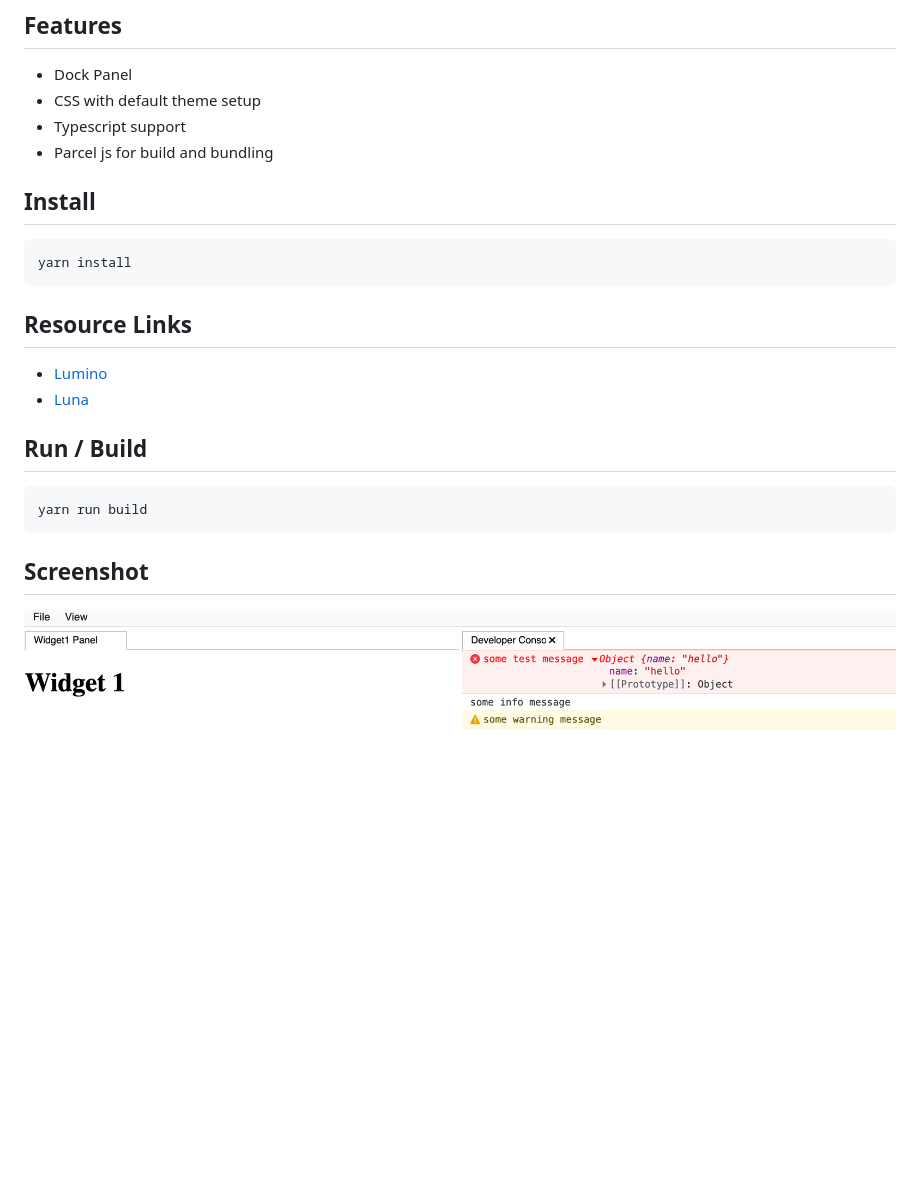
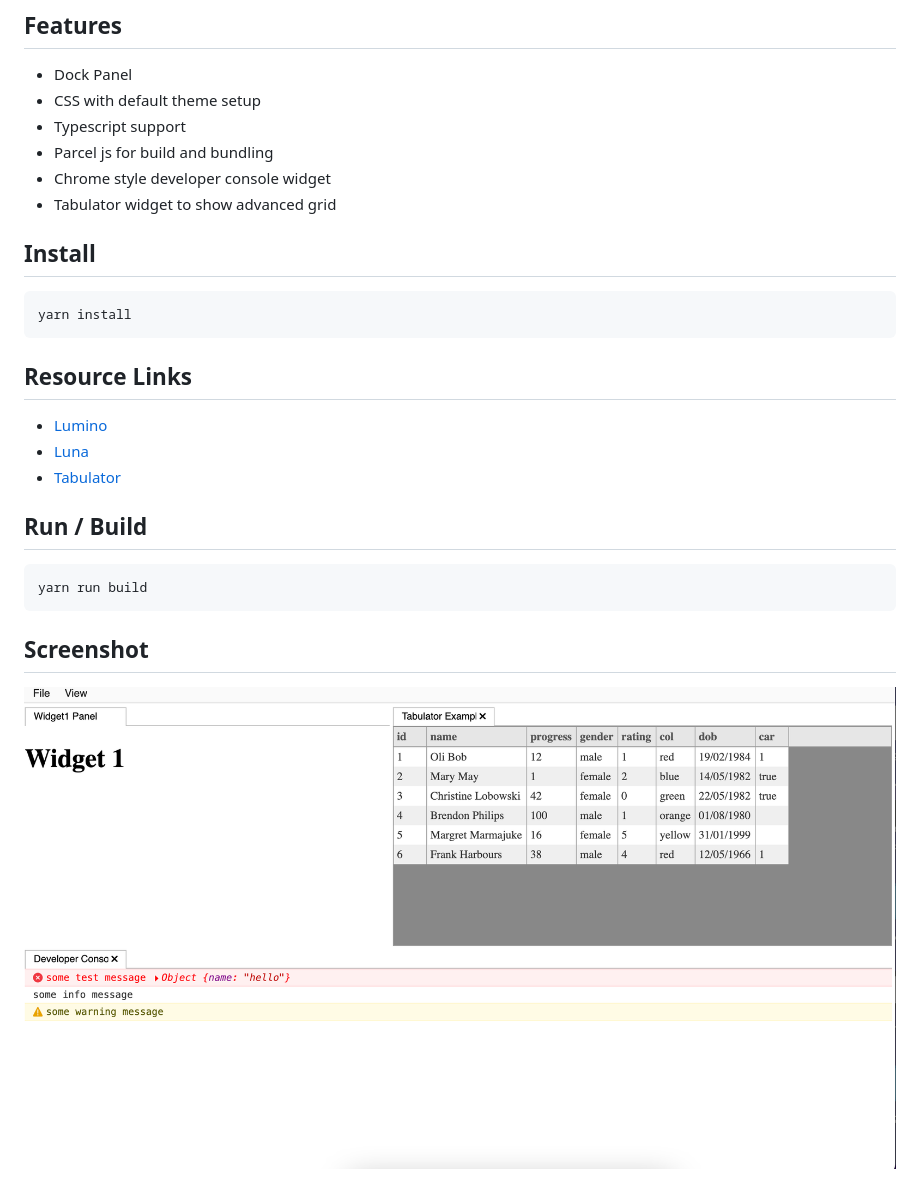
Before and after one commit to vivekg13186/lumino_js_starter_template, a Markdown page: README.md, the part around the change. Drawn GitHub-style; pictures changed too: screenshot.png; blank space fills up the shorter version.

Commit message:
tabulator

````diff
--- a/README.md
+++ b/README.md
@@ -7,6 +7,8 @@ Starter template for lumino js
  - CSS with default theme setup
  - Typescript support
  - Parcel js for build and bundling
+ - Chrome style developer console widget
+ - Tabulator widget to show advanced grid
 
 ## Install
 ```
@@ -16,7 +18,7 @@ yarn install
 
  - [Lumino](https://github.com/jupyterlab/lumino)
  - [Luna](https://luna.liriliri.io/?path=/story/console--console)
-
+ - [Tabulator](https://tabulator.info/)
 ## Run / Build
 ```
 yarn run build
````
Also changed, not shown: 4 other files.
